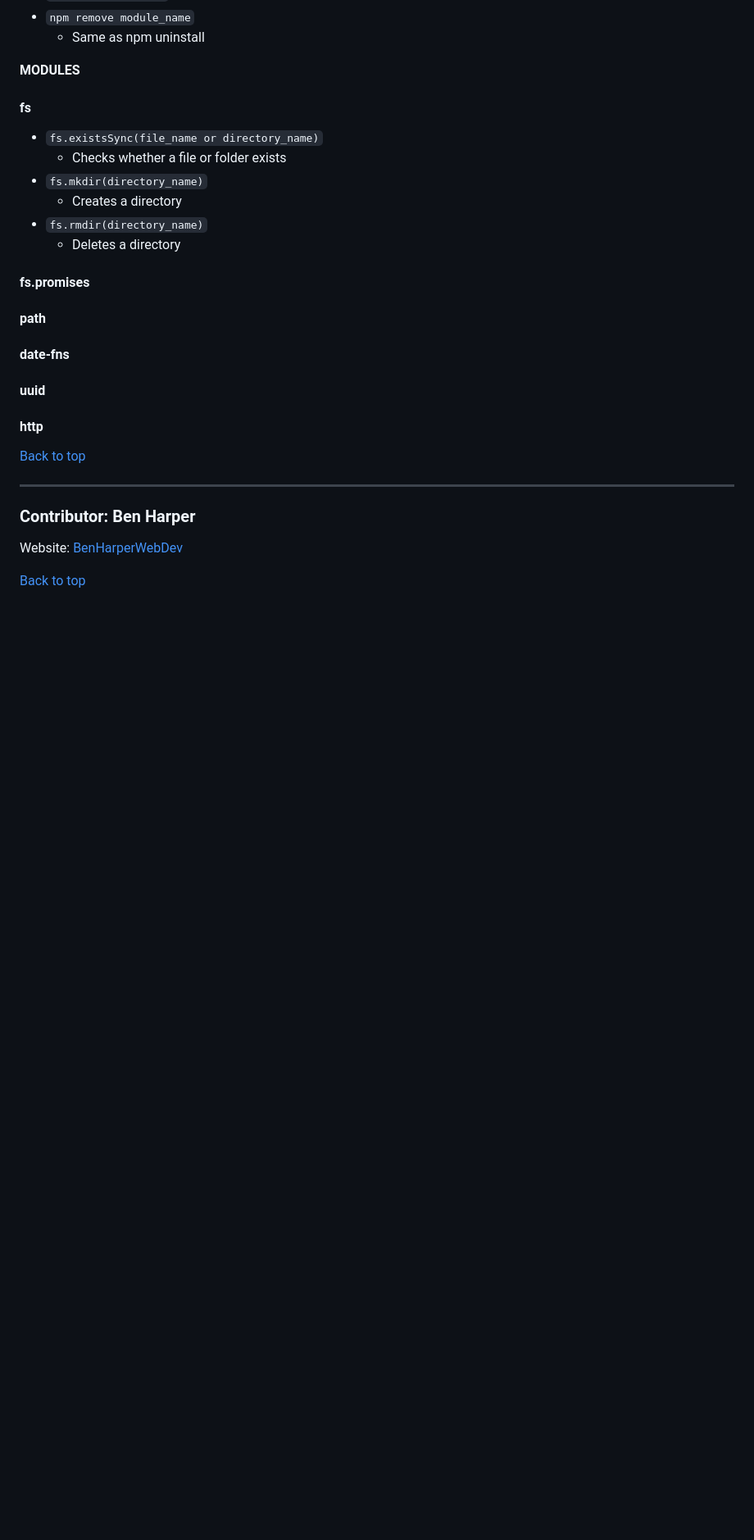
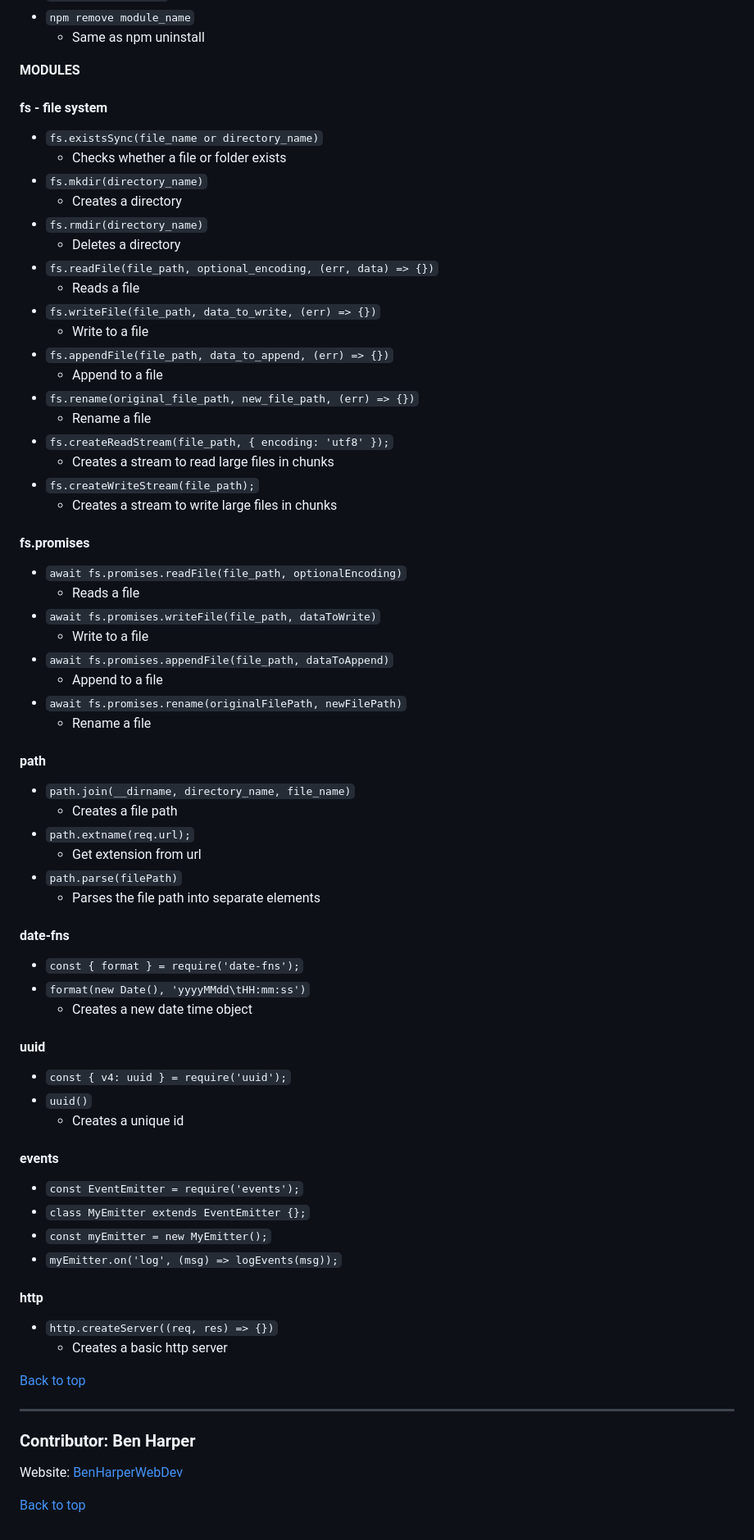
Before and after one commit to HenBarper/nodeJS_intro, a Markdown page: README.md, the part around one of its changes. Shown at 82% size. GitHub-like rendering; blank space fills up the shorter version.

Commit message:
Update README.md
Added useful commands for...
- fs
- fs.promises
- path
- date-fns
- uuid
- events
- http

```diff
--- a/README.md
+++ b/README.md
@@ -135,23 +135,63 @@ ________________________________________________________________________________
     - Same as npm uninstall
 
 **MODULES**
-#### fs
+#### fs - file system
 - `fs.existsSync(file_name or directory_name)`
     - Checks whether a file or folder exists
 - `fs.mkdir(directory_name)`
     - Creates a directory
 - `fs.rmdir(directory_name)`
     - Deletes a directory
+- `fs.readFile(file_path, optional_encoding, (err, data) => {})`
+    - Reads a file
+- `fs.writeFile(file_path, data_to_write, (err) => {})`
+    - Write to a file
+- `fs.appendFile(file_path, data_to_append, (err) => {})`
+    - Append to a file
+- `fs.rename(original_file_path, new_file_path, (err) => {})`
+    - Rename a file
+- `fs.createReadStream(file_path, { encoding: 'utf8' });`
+    - Creates a stream to read large files in chunks
+- `fs.createWriteStream(file_path);`
+    - Creates a stream to write large files in chunks
 
 #### fs.promises
+- `await fs.promises.readFile(file_path, optionalEncoding)`
+    - Reads a file
+- `await fs.promises.writeFile(file_path, dataToWrite)`
+    - Write to a file
+- `await fs.promises.appendFile(file_path, dataToAppend)`
+    - Append to a file
+- `await fs.promises.rename(originalFilePath, newFilePath)`
+    - Rename a file
 
 #### path
+- `path.join(__dirname, directory_name, file_name)`
+    - Creates a file path
+- `path.extname(req.url);`
+    - Get extension from url
+- `path.parse(filePath)`
+    - Parses the file path into separate elements
 
 #### date-fns
+- `const { format } = require('date-fns');`
+- `format(new Date(), 'yyyyMMdd\tHH:mm:ss')`
+    - Creates a new date time object
 
 #### uuid
+- `const { v4: uuid } = require('uuid');`
+- `uuid()`
+    - Creates a unique id
+
+#### events
+- `const EventEmitter = require('events');`
+- `class MyEmitter extends EventEmitter {};`
+- `const myEmitter = new MyEmitter();`
+- `myEmitter.on('log', (msg) => logEvents(msg));`
 
 #### http
+- `http.createServer((req, res) => {})`
+    - Creates a basic http server
 
 [Back to top](#Sections)
 __________________________________________________________________________________________________________________________________________
```
Also changed, not shown: other parts of README.md (+3 -3 lines).
